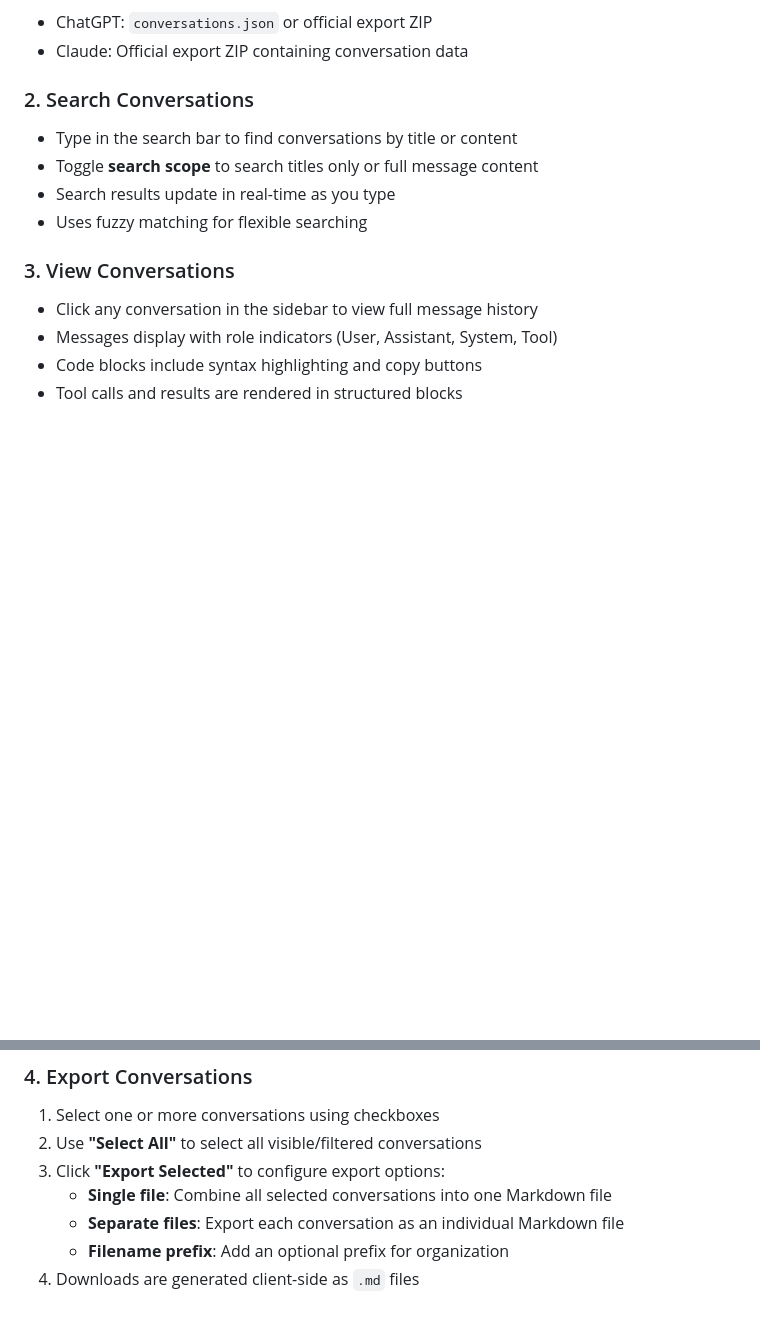
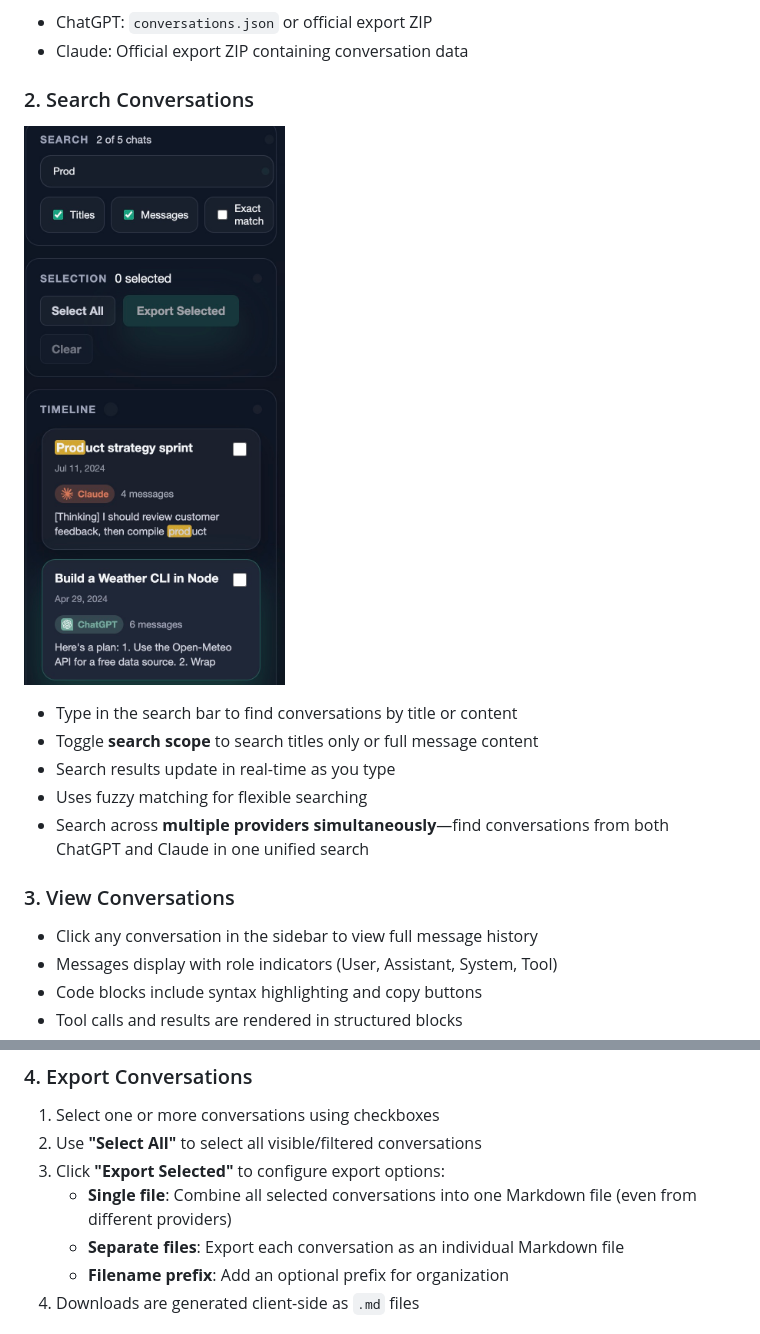
Before and after one commit to veteranbv/unified-chat-search, a Markdown page: README.md, 2 parts joined by grey strips. Rendered like a GitHub page; pictures changed too: images/image_search_export.png (added); blank space fills up the shorter version.

```diff
--- a/README.md
+++ b/README.md
@@ -106,10 +112,13 @@ Supported file types:
 
 ### 2. Search Conversations
 
+![Search and Export](images/image_search_export.png)
+
 - Type in the search bar to find conversations by title or content
 - Toggle **search scope** to search titles only or full message content
 - Search results update in real-time as you type
 - Uses fuzzy matching for flexible searching
+- Search across **multiple providers simultaneously**—find conversations from both ChatGPT and Claude in one unified search
 
 ### 3. View Conversations
 
@@ -124,7 +133,7 @@ Supported file types:
 1. Select one or more conversations using checkboxes
 2. Use **"Select All"** to select all visible/filtered conversations
 3. Click **"Export Selected"** to configure export options:
-   - **Single file**: Combine all selected conversations into one Markdown file
+   - **Single file**: Combine all selected conversations into one Markdown file (even from different providers)
    - **Separate files**: Export each conversation as an individual Markdown file
    - **Filename prefix**: Add an optional prefix for organization
 4. Downloads are generated client-side as `.md` files
```
Also changed, not shown: other parts of README.md (+8 -0 lines), images/image_splash_screen.png (added), images/image_user_interface.png (added).
